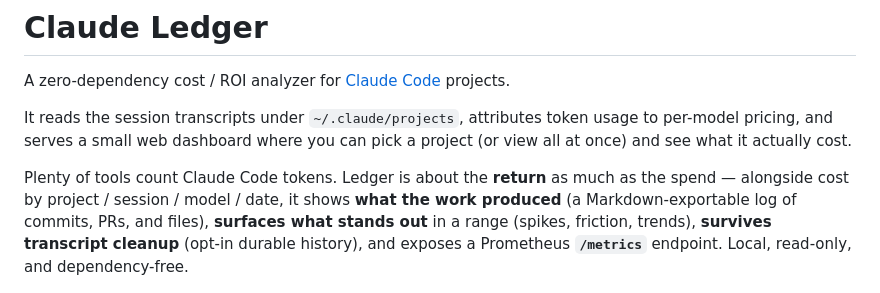
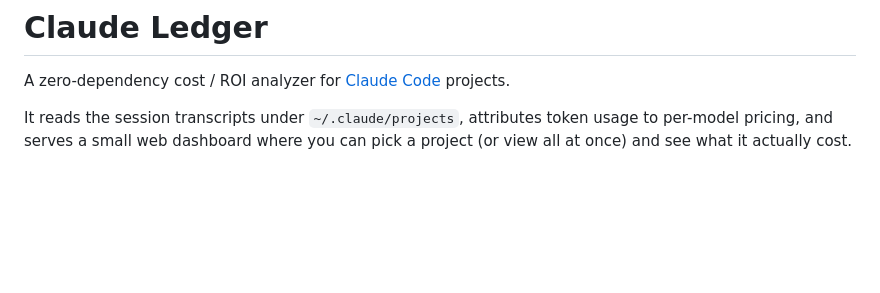
Before and after one commit to BMapAI/claude-insights, a Markdown page: README.md, the part around the change. Drawn GitHub-style; blank space fills up the shorter version.

Commit message:
Drop the "Plenty of tools count tokens" pitch paragraph from README
Co-Authored-By: Claude Opus 4.8 (1M context) <noreply@anthropic.com>

```diff
--- a/README.md
+++ b/README.md
@@ -5,13 +5,6 @@ A zero-dependency cost / ROI analyzer for [Claude Code](https://claude.com/claud
 It reads the session transcripts under `~/.claude/projects`, attributes token usage
 to per-model pricing, and serves a small web dashboard where you can pick a project
 (or view all at once) and see what it actually cost.
-
-Plenty of tools count Claude Code tokens. Ledger is about the **return** as much as
-the spend — alongside cost by project / session / model / date, it shows **what the
-work produced** (a Markdown-exportable log of commits, PRs, and files), **surfaces
-what stands out** in a range (spikes, friction, trends), **survives transcript
-cleanup** (opt-in durable history), and exposes a Prometheus **`/metrics`** endpoint.
-Local, read-only, and dependency-free.
 
 ![Claude Ledger — all-projects overview](docs/overview.png)
 
```
